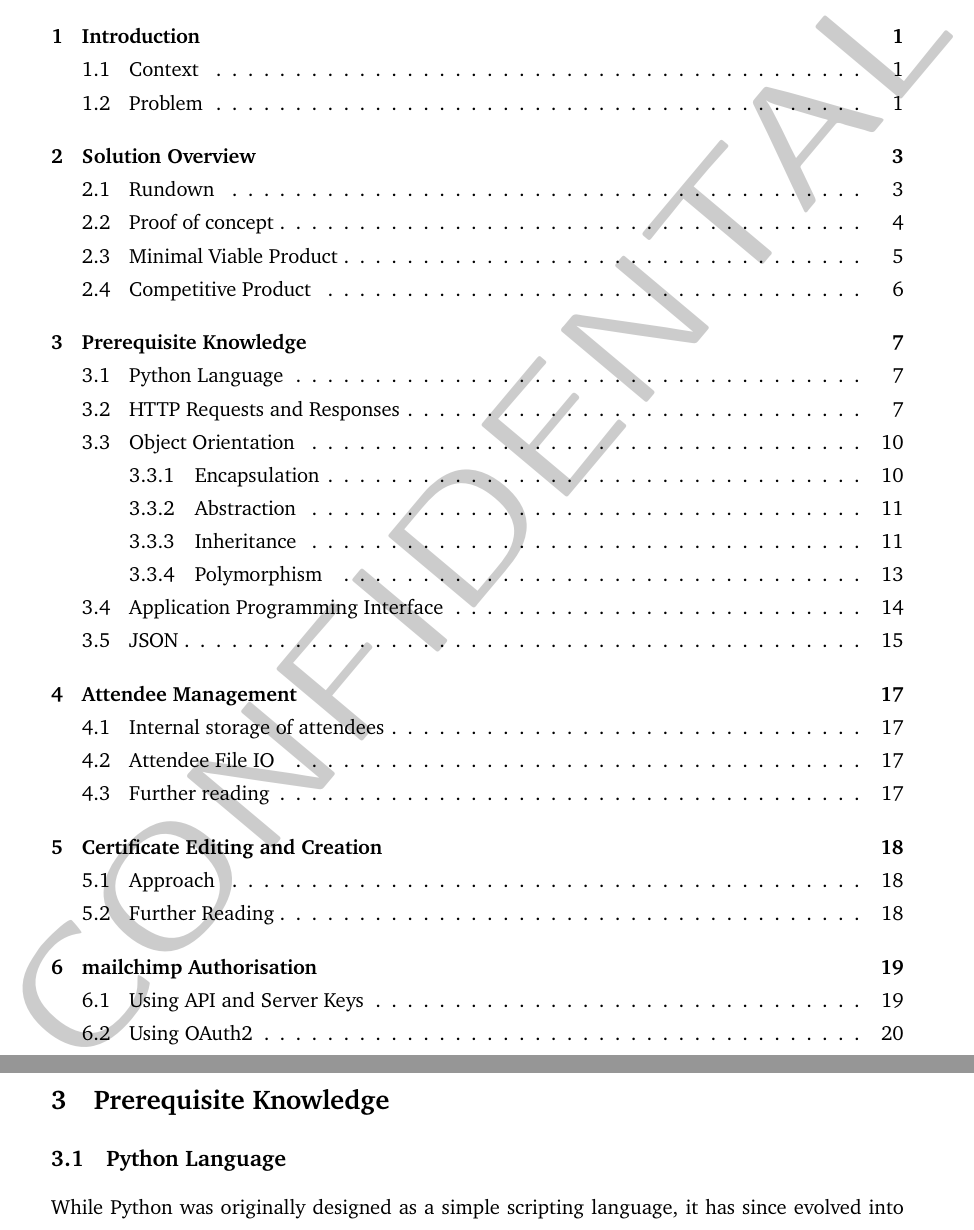
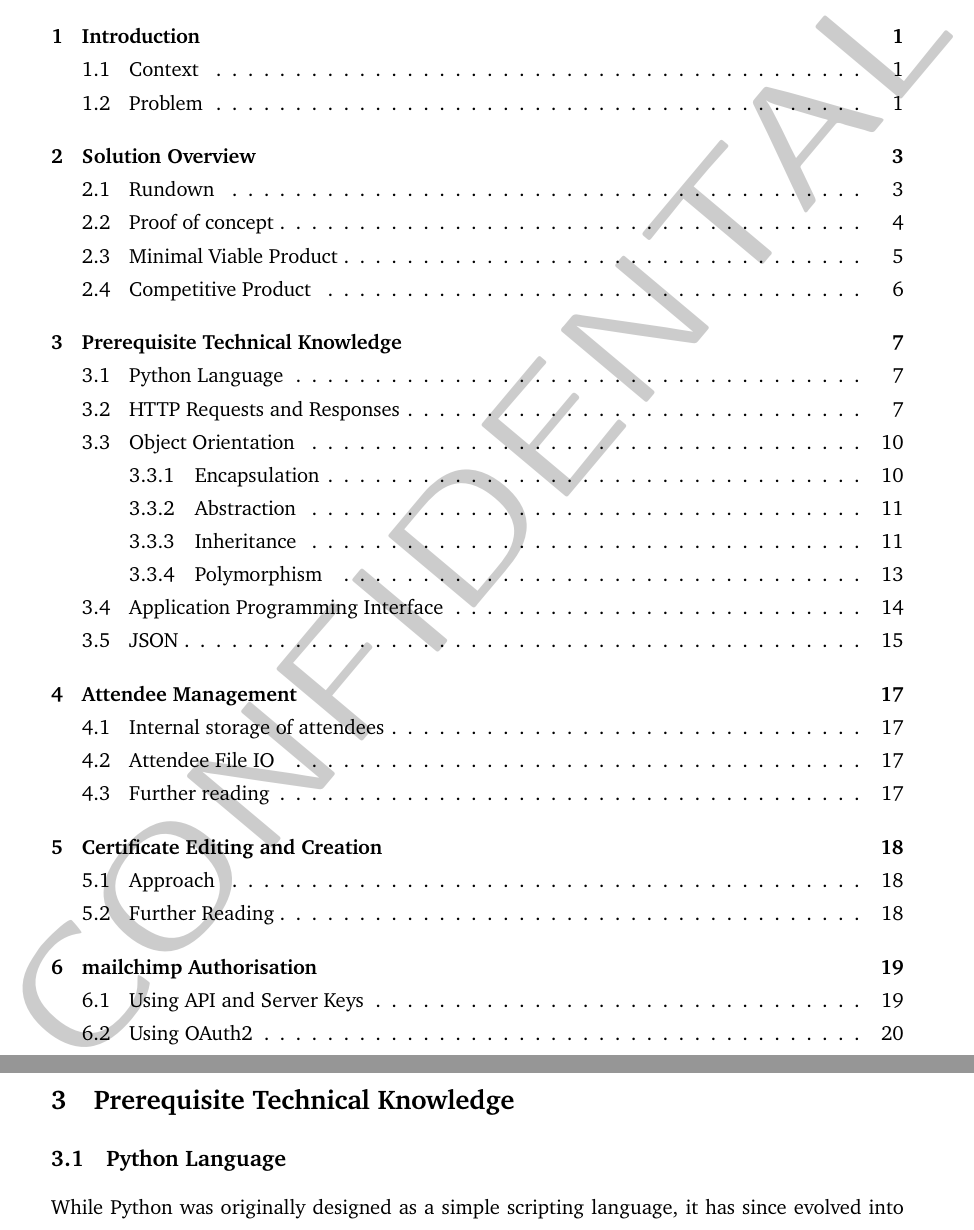
Before and after one commit to rehaabsyed/CertificateAutomater, a LaTeX document (docs/kickstart/kickstart.tex): two parts of pages 2 and 15 of 53, joined at a grey line, cut so that both start at the same text. Compiled offline with pdfLaTeX.

Commit message:
Renamed section for increased clarity

```diff
--- a/docs/kickstart/kickstart.tex
+++ b/docs/kickstart/kickstart.tex
@@ -302,7 +302,7 @@ If the \acrshort{mvp} is done, a competitive, market ready, version can be done.
 
 \newpage
 
-\section{Prerequisite Knowledge}
+\section{Prerequisite Technical Knowledge}
 
 \subsection{\Gls{python} Language}
 
```
